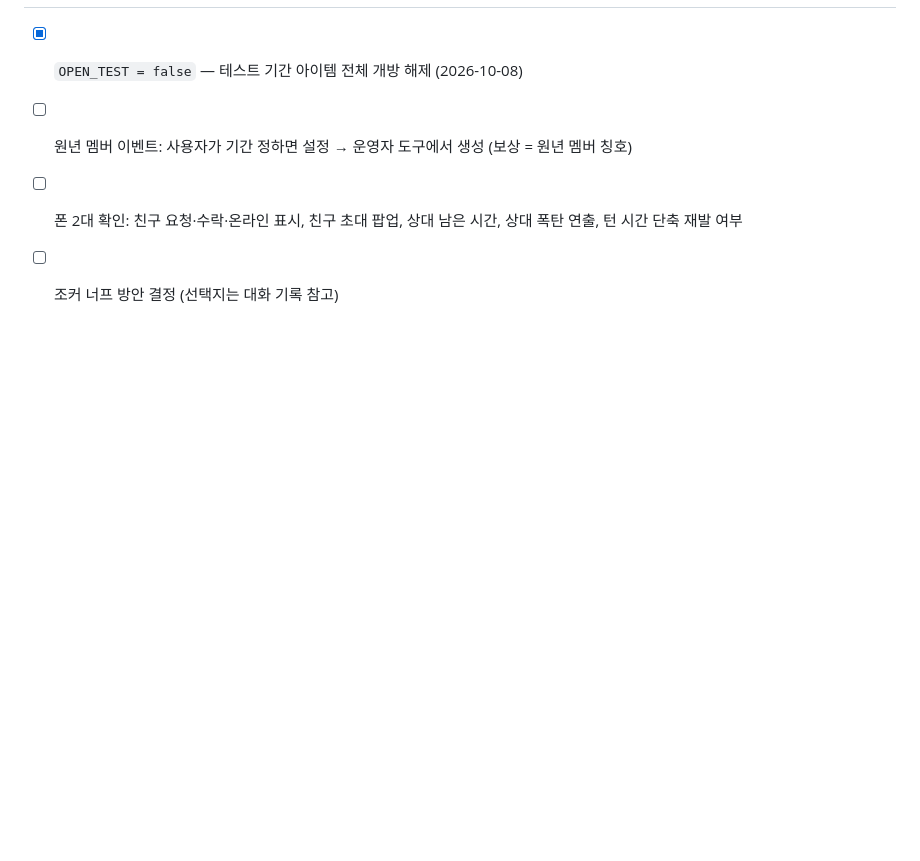
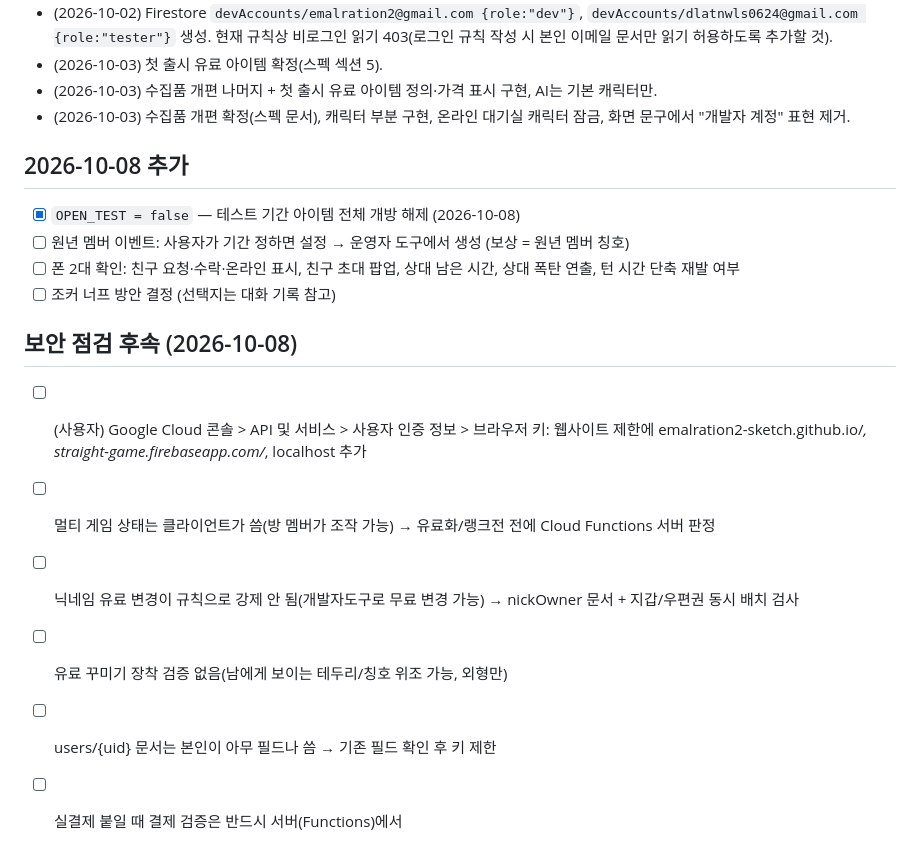
Before and after one commit to emalration2-sketch/Straight, a Markdown page: docs/next-session.md, the part around the change. Rendered like a GitHub page; blank space fills up the shorter version.

Commit message:
보안 점검 후속 목록
Co-Authored-By: Claude Opus 5.5 <noreply@anthropic.com>

```diff
--- a/docs/next-session.md
+++ b/docs/next-session.md
@@ -88,3 +88,11 @@
 - [ ] 원년 멤버 이벤트: 사용자가 기간 정하면 설정 → 운영자 도구에서 생성 (보상 = 원년 멤버 칭호)
 - [ ] 폰 2대 확인: 친구 요청·수락·온라인 표시, 친구 초대 팝업, 상대 남은 시간, 상대 폭탄 연출, 턴 시간 단축 재발 여부
 - [ ] 조커 너프 방안 결정 (선택지는 대화 기록 참고)
+
+## 보안 점검 후속 (2026-10-08)
+- [ ] (사용자) Google Cloud 콘솔 > API 및 서비스 > 사용자 인증 정보 > 브라우저 키: 웹사이트 제한에 emalration2-sketch.github.io/*, straight-game.firebaseapp.com/*, localhost 추가
+- [ ] 멀티 게임 상태는 클라이언트가 씀(방 멤버가 조작 가능) → 유료화/랭크전 전에 Cloud Functions 서버 판정
+- [ ] 닉네임 유료 변경이 규칙으로 강제 안 됨(개발자도구로 무료 변경 가능) → nickOwner 문서 + 지갑/우편권 동시 배치 검사
+- [ ] 유료 꾸미기 장착 검증 없음(남에게 보이는 테두리/칭호 위조 가능, 외형만)
+- [ ] users/{uid} 문서는 본인이 아무 필드나 씀 → 기존 필드 확인 후 키 제한
+- [ ] 실결제 붙일 때 결제 검증은 반드시 서버(Functions)에서
```
